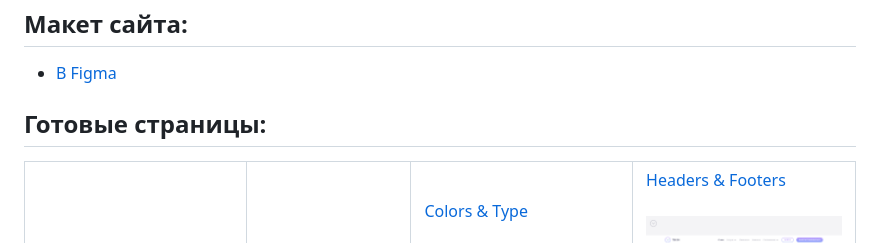
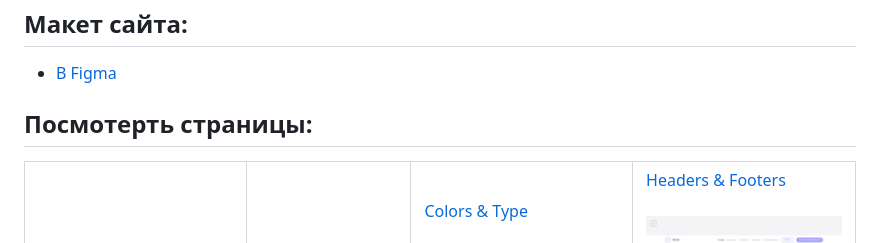
Before and after one commit to ZinMari/search-for-hotels, a Markdown page: README.md, the part around the change. Drawn GitHub-style.

Commit message:
docs: update README.md

```diff
--- a/README.md
+++ b/README.md
@@ -29,7 +29,7 @@
 - [В Figma](https://www.figma.com/design/7W5R6uxAk0vCVzFZcPVegk/Untitled?t=UA9JdK1Lq5xzQqtc-0)
 
 
-## Готовые страницы:
+## Посмотерть страницы:
 <table>
     <tr valign="top">
         <td>
```
